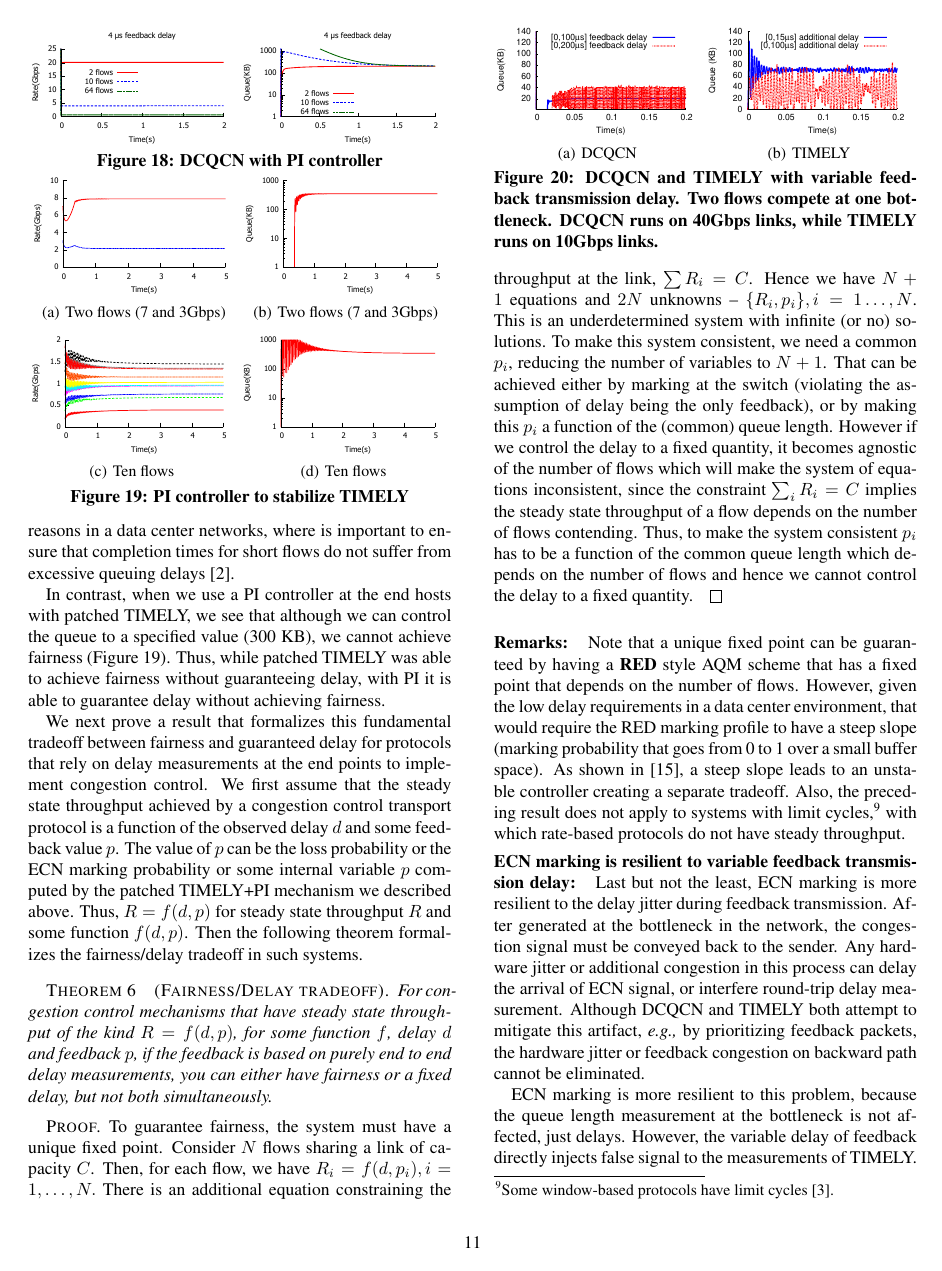
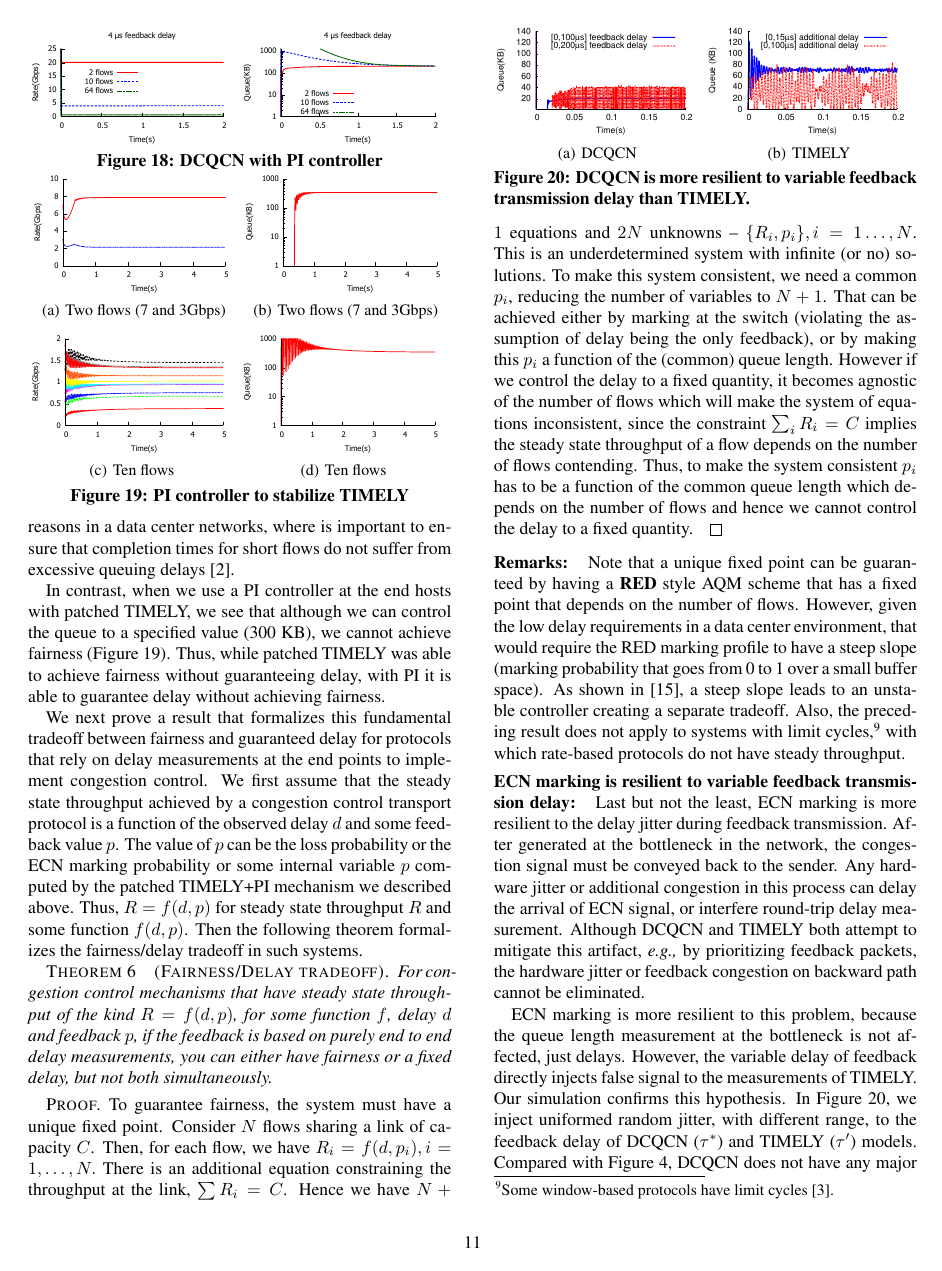
Before and after one commit to jitupadhye-zz/rdma, a LaTeX paper (conext2016/main.tex, which reads conext2016/discussion.tex): page 11 of 13. Compiled offline with pdfLaTeX.

Commit message:
squeeze space

```diff
--- a/conext2016/discussion.tex
+++ b/conext2016/discussion.tex
@@ -219,8 +221,7 @@ with which rate-based protocols do not have steady throughput.
 \subfigure[TIMELY]
 {\includegraphics[width=0.49\columnwidth]{figures/timely_variable_delay.eps}}
 \vspace{-1em}
-\caption{DCQCN and TIMELY with variable feedback transmission delay. Two flows compete at
-one bottleneck. DCQCN runs on 40Gbps links, while TIMELY runs on 10Gbps links.}
+\caption{DCQCN is more resilient to variable feedback transmission delay than TIMELY.}
 \vspace{-1em}
 \label{fig:variable_delay}
 \end{figure}
```
Also changed, not shown: conext2016/discussion.tex (6 more changed lines).
